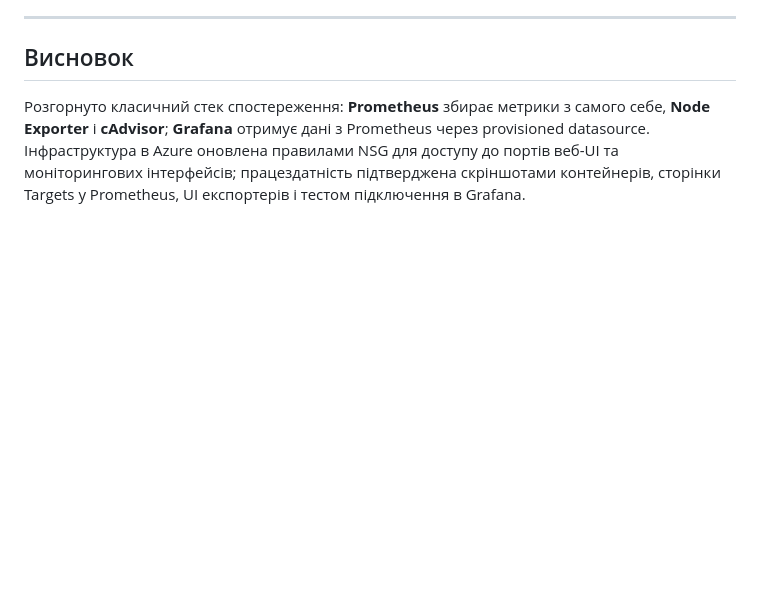
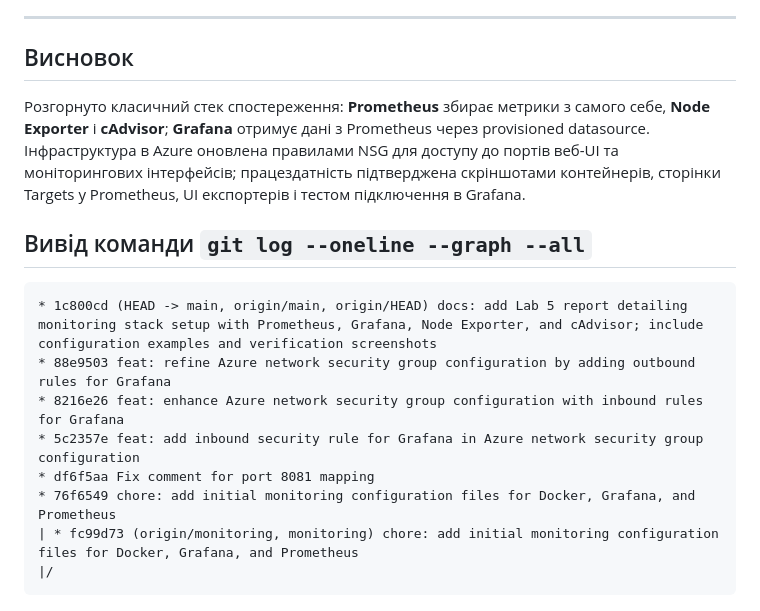
Before and after one commit to Roman-BodnarSHI11/open-data-ai-analytics, a Markdown page: reports/lab_5/REPORT.md, the part around the change. GitHub-like rendering; blank space fills up the shorter version.

Commit message:
docs: add git log output to Lab 5 report for better tracking of commit history and changes made

````diff
--- a/reports/lab_5/REPORT.md
+++ b/reports/lab_5/REPORT.md
@@ -184,3 +184,17 @@ datasources:
 ## Висновок
 
 Розгорнуто класичний стек спостереження: **Prometheus** збирає метрики з самого себе, **Node Exporter** і **cAdvisor**; **Grafana** отримує дані з Prometheus через provisioned datasource. Інфраструктура в Azure оновлена правилами NSG для доступу до портів веб-UI та моніторингових інтерфейсів; працездатність підтверджена скріншотами контейнерів, сторінки Targets у Prometheus, UI експортерів і тестом підключення в Grafana.
+
+
+## Вивід команди `git log --oneline --graph --all`
+
+```
+* 1c800cd (HEAD -> main, origin/main, origin/HEAD) docs: add Lab 5 report detailing monitoring stack setup with Prometheus, Grafana, Node Exporter, and cAdvisor; include configuration examples and verification screenshots
+* 88e9503 feat: refine Azure network security group configuration by adding outbound rules for Grafana
+* 8216e26 feat: enhance Azure network security group configuration with inbound rules for Grafana
+* 5c2357e feat: add inbound security rule for Grafana in Azure network security group configuration
+* df6f5aa Fix comment for port 8081 mapping
+* 76f6549 chore: add initial monitoring configuration files for Docker, Grafana, and Prometheus
+| * fc99d73 (origin/monitoring, monitoring) chore: add initial monitoring configuration files for Docker, Grafana, and Prometheus
+|/
+```
````
